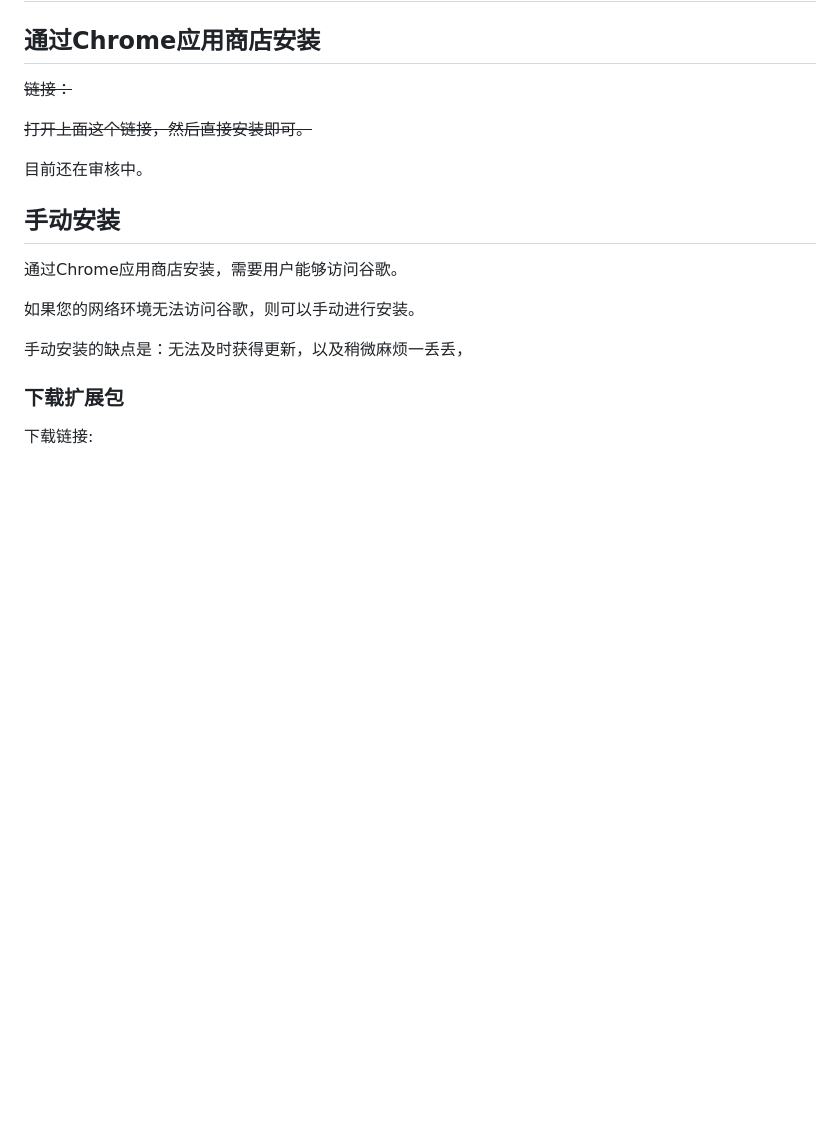
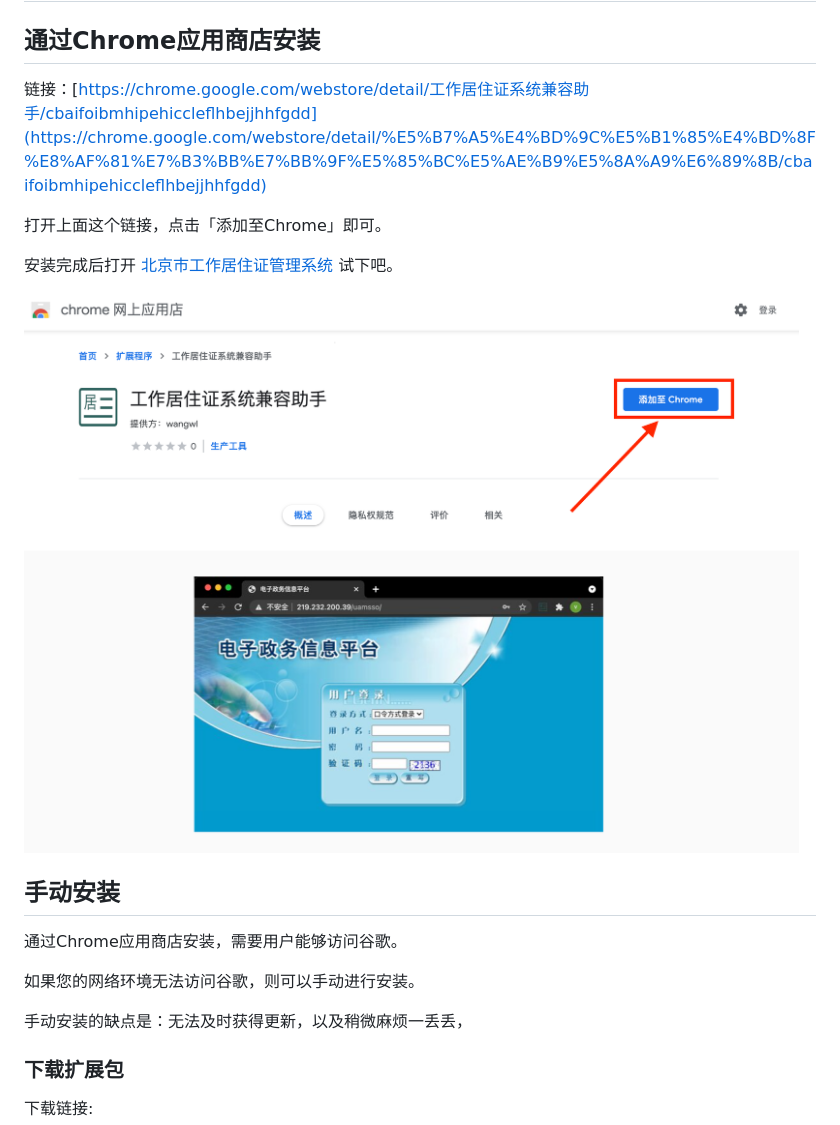
Before and after one commit to relax-code-relax-life/chrome-extension-settle-card, a Markdown page: README.md, the part around the change. Rendered like a GitHub page; pictures changed too: assets/chrome_web_store.png (added); blank space fills up the shorter version.

Commit message:
修改readme

```diff
--- a/README.md
+++ b/README.md
@@ -6,11 +6,13 @@
 
 ## 通过Chrome应用商店安装
 
-~~链接：~~
+链接：[https://chrome.google.com/webstore/detail/工作居住证系统兼容助手/cbaifoibmhipehiccleflhbejjhhfgdd](https://chrome.google.com/webstore/detail/%E5%B7%A5%E4%BD%9C%E5%B1%85%E4%BD%8F%E8%AF%81%E7%B3%BB%E7%BB%9F%E5%85%BC%E5%AE%B9%E5%8A%A9%E6%89%8B/cbaifoibmhipehiccleflhbejjhhfgdd)
 
-~~打开上面这个链接，然后直接安装即可。~~
+打开上面这个链接，点击「添加至Chrome」即可。
 
-目前还在审核中。
+安装完成后打开 [北京市工作居住证管理系统](http://219.232.200.39/uamsso) 试下吧。
+
+![Chrome应用商店](./assets/chrome_web_store.png)
 
 ## 手动安装
 
```
